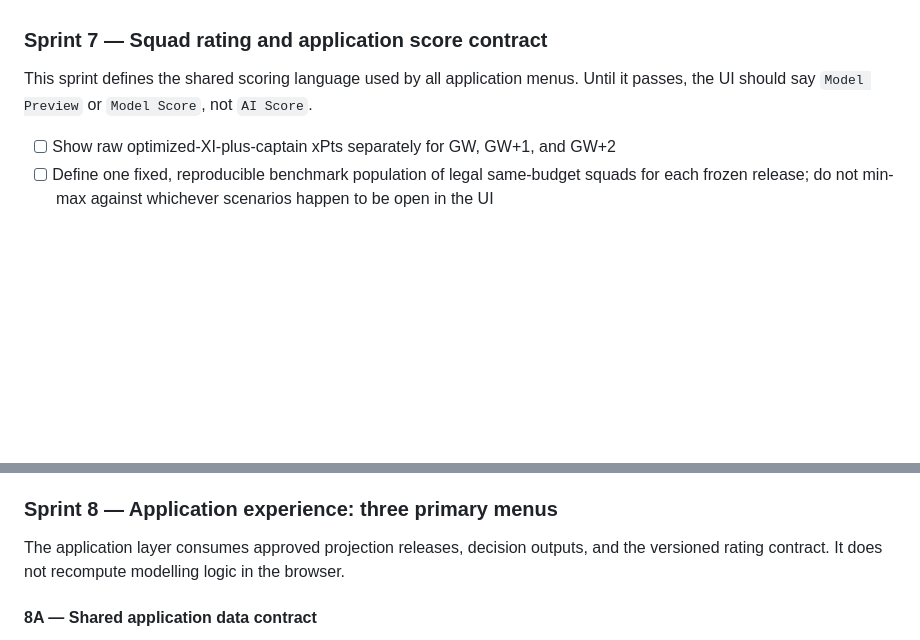
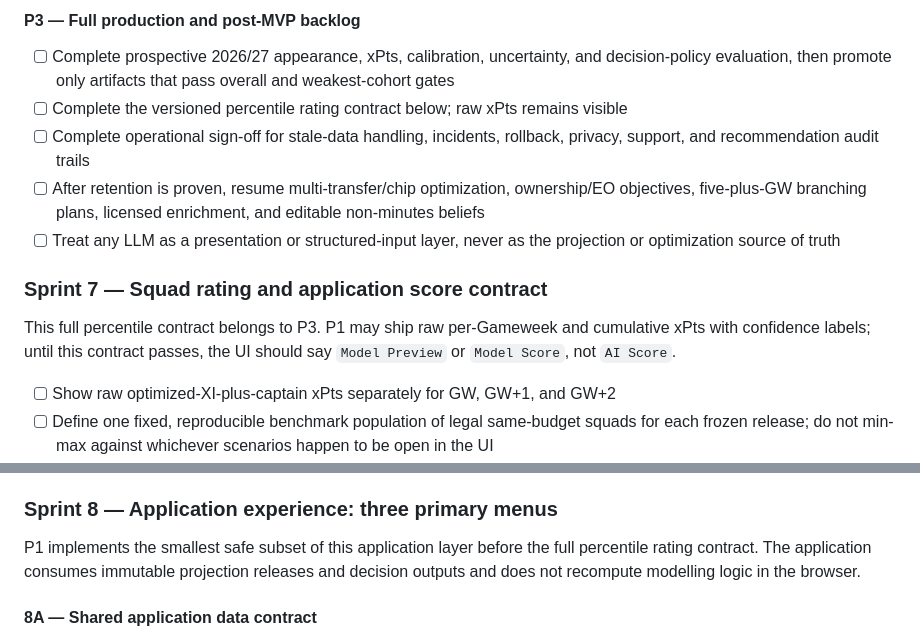
Before and after one commit to hafizna/fpl_model, a Markdown page: README.md, 2 parts joined by grey strips. Rendered like a GitHub page; blank space fills up the shorter version.

Commit message:
docs: reorder roadmap around production delivery

```diff
--- a/README.md
+++ b/README.md
@@ -597,7 +664,20 @@ or silently change the decision objective.
+#### P3 — Full production and post-MVP backlog
+
+- [ ] Complete prospective 2026/27 appearance, xPts, calibration, uncertainty, and decision-policy
+      evaluation, then promote only artifacts that pass overall and weakest-cohort gates
+- [ ] Complete the versioned percentile rating contract below; raw xPts remains visible
+- [ ] Complete operational sign-off for stale-data handling, incidents, rollback, privacy, support,
+      and recommendation audit trails
+- [ ] After retention is proven, resume multi-transfer/chip optimization, ownership/EO objectives,
+      five-plus-GW branching plans, licensed enrichment, and editable non-minutes beliefs
+- [ ] Treat any LLM as a presentation or structured-input layer, never as the projection or
+      optimization source of truth
+
 ### Sprint 7 — Squad rating and application score contract
 
-This sprint defines the shared scoring language used by all application menus. Until it passes,
-the UI should say `Model Preview` or `Model Score`, not `AI Score`.
+This full percentile contract belongs to P3. P1 may ship raw per-Gameweek and cumulative xPts with
+confidence labels; until this contract passes, the UI should say `Model Preview` or `Model Score`,
+not `AI Score`.
 
 - [ ] Show raw optimized-XI-plus-captain xPts separately for GW, GW+1, and GW+2
 - [ ] Define one fixed, reproducible benchmark population of legal same-budget squads for each
@@ -617,8 +697,9 @@ the UI should say `Model Preview` or `Model Score`, not `AI Score`.
 
 ### Sprint 8 — Application experience: three primary menus
 
-The application layer consumes approved projection releases, decision outputs, and the versioned
-rating contract. It does not recompute modelling logic in the browser.
+P1 implements the smallest safe subset of this application layer before the full percentile rating
+contract. The application consumes immutable projection releases and decision outputs and does not
+recompute modelling logic in the browser.
 
 #### 8A — Shared application data contract
 
```
Also changed, not shown: other parts of README.md (+67 -0 lines).
